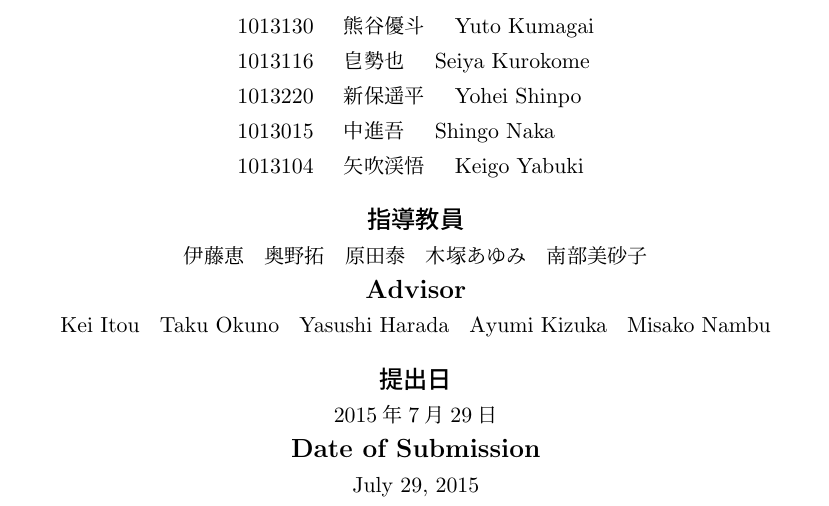
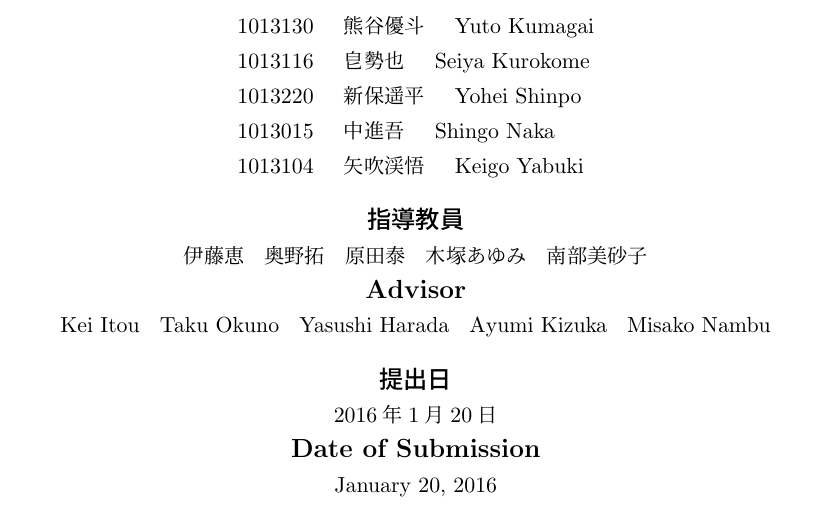
Before and after one commit to FUNPBL2015/edu_groupreport, a LaTeX thesis (group.tex): part of page 1 of 54, cut so that both start at the same text. Compiled offline with pLaTeX and dvipdfmx.

Commit message:
年号を修正した

```diff
--- a/group.tex
+++ b/group.tex
@@ -4,8 +4,8 @@
 \documentclass[openany,11pt,papersize]{jsbook}
 
 % 報告書提出用スタイルファイル
-%\usepackage[final]{funpro}%最終報告書
-\usepackage[middle]{funpro}%中間報告書
+\usepackage[final]{funpro}%最終報告書
+% \usepackage[middle]{funpro}%中間報告書
 
 % 画像ファイル (EPS, EPDF, PNG) を読み込むために
 \usepackage[dvipdfmx]{graphicx,color}
@@ -20,7 +20,7 @@
 \usepackage{here}
 
 % 年度の指定
-\thisYear{2015}
+\thisYear{2016}
 
 % プロジェクト名
 \jProjectName{フィールドから創る地域・社会のためのスウィフトなアプリ開発}
@@ -60,8 +60,8 @@
 \eadvisor{Kei~Itou,Taku~Okuno,Yasushi~Harada,Ayumi~Kizuka,Misako~Nambu}
 
 % 論文提出日
-\jdate{2015年7月29日}
-\edate{July~29, 2015}
+\jdate{2016年1月20日}
+\edate{January~20, 2016}
 
 %%%%%%%%%%%%%%%%%%%%%%%%%%%%%%%%%%%%%%%
 \usepackage{graphicx}
```
